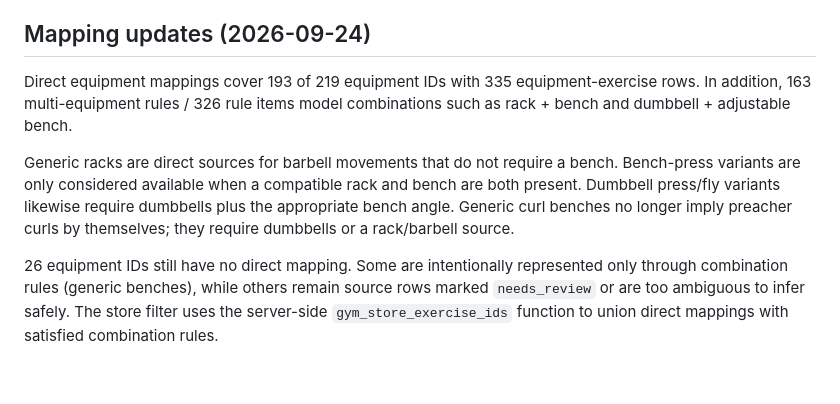
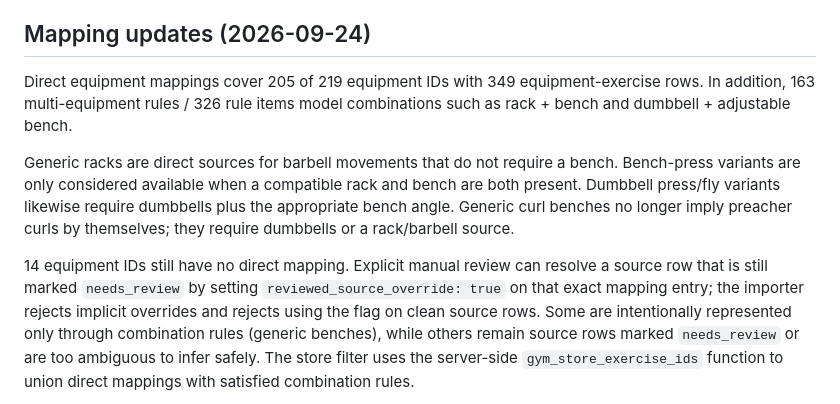
Before and after one commit to go10go104649-svg/musclemory, a Markdown page: tool/gym_import/README.md, the part around the change. Drawn GitHub-style; blank space fills up the shorter version.

Commit message:
Document resolved ambiguous equipment mappings

```diff
--- a/tool/gym_import/README.md
+++ b/tool/gym_import/README.md
@@ -54,7 +54,7 @@ that every listed store has a complete equipment inventory.
 
 ## Mapping updates (2026-09-24)
 
-Direct equipment mappings cover 193 of 219 equipment IDs with 335
+Direct equipment mappings cover 205 of 219 equipment IDs with 349
 equipment-exercise rows. In addition, 163 multi-equipment rules / 326 rule items
 model combinations such as rack + bench and dumbbell + adjustable bench.
 
@@ -64,7 +64,10 @@ are both present. Dumbbell press/fly variants likewise require dumbbells plus th
 appropriate bench angle. Generic curl benches no longer imply preacher curls by
 themselves; they require dumbbells or a rack/barbell source.
 
-26 equipment IDs still have no direct mapping. Some are intentionally represented
+14 equipment IDs still have no direct mapping. Explicit manual review can resolve a source row
+that is still marked `needs_review` by setting `reviewed_source_override: true`
+on that exact mapping entry; the importer rejects implicit overrides and rejects
+using the flag on clean source rows. Some are intentionally represented
 only through combination rules (generic benches), while others remain source rows
 marked `needs_review` or are too ambiguous to infer safely. The store filter uses
 the server-side `gym_store_exercise_ids` function to union direct mappings with
```
